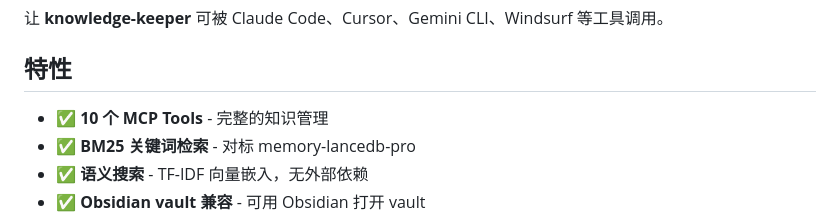
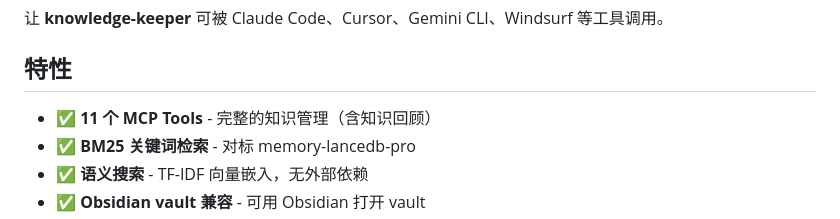
Before and after one commit to zsc-glitch/knowledge-keeper-mcp, a Markdown page: README.md, the part around the change. Drawn GitHub-style.

Commit message:
docs: update MCP Tools count (10→11)

```diff
--- a/README.md
+++ b/README.md
@@ -8,7 +8,7 @@
 
 ## 特性
 
-- ✅ **10 个 MCP Tools** - 完整的知识管理
+- ✅ **11 个 MCP Tools** - 完整的知识管理（含知识回顾）
 - ✅ **BM25 关键词检索** - 对标 memory-lancedb-pro
 - ✅ **语义搜索** - TF-IDF 向量嵌入，无外部依赖
 - ✅ **Obsidian vault 兼容** - 可用 Obsidian 打开 vault
```
